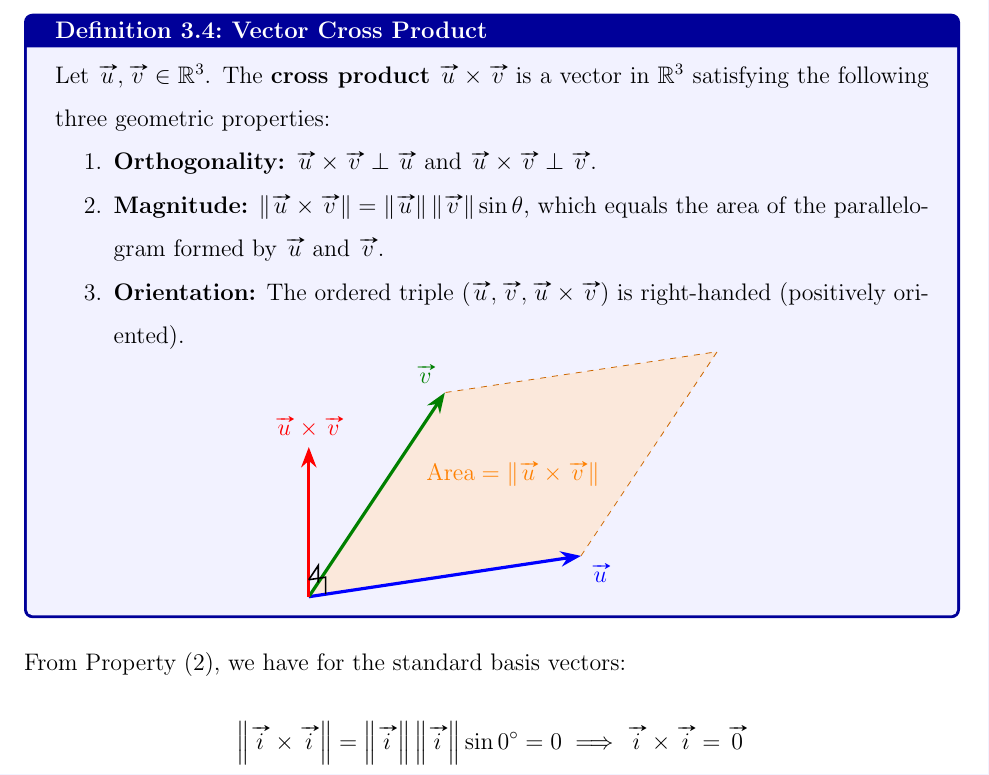
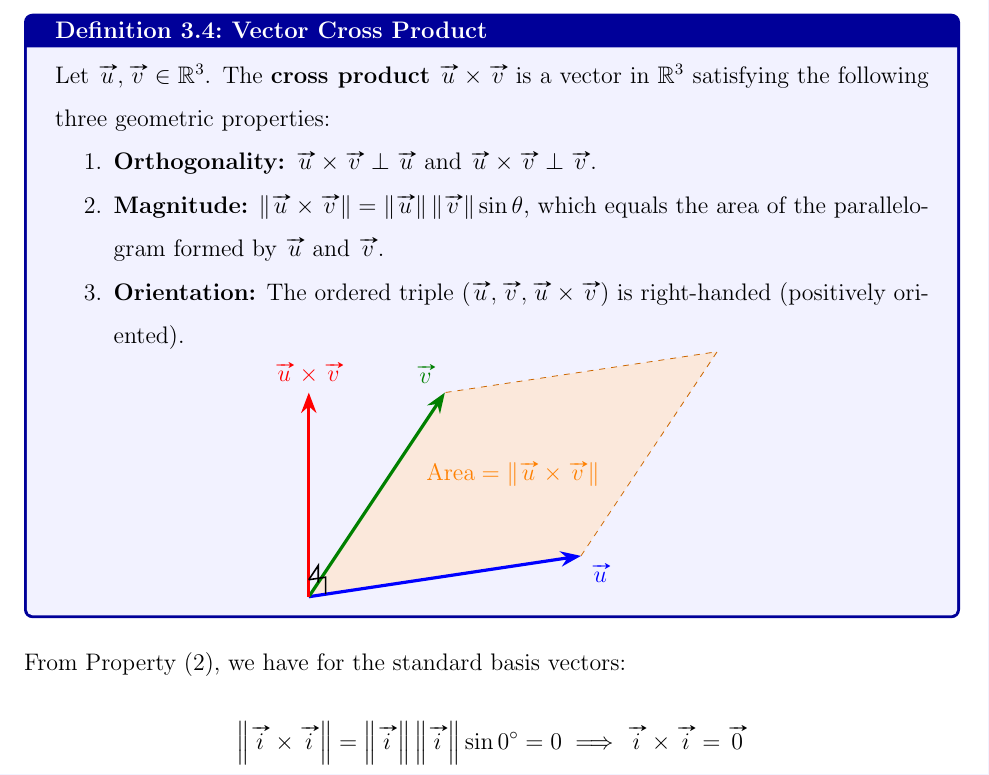
Before and after one commit to YichenLu4439/MATH_1920, a LaTeX document (main.tex): part of page 15 of 16, cut so that both start at the same text. Compiled offline with pdfLaTeX.

Commit message:
2026-8-28

```diff
--- a/main.tex
+++ b/main.tex
@@ -807,7 +807,7 @@ Let $\vv{u}, \vv{v} \in \mathbb{R}^3$. The \textbf{cross product} $\vv{u} \times
     \draw[dashed, color=orange!80!black] (U) -- (UV) -- (V);
 
     % Cross product vector
-    \coordinate (Cross) at (0, 2.2);
+    \coordinate (Cross) at (0, 3);
 
     % Draw Vectors
     \draw[->, ultra thick, color=blue] (O) -- (U) node[below right] {$\vv{u}$};
```
Also changed, not shown: main.pdf, 3 other files.
